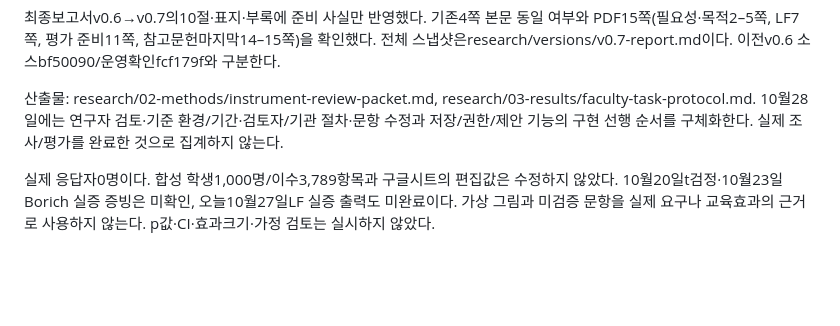
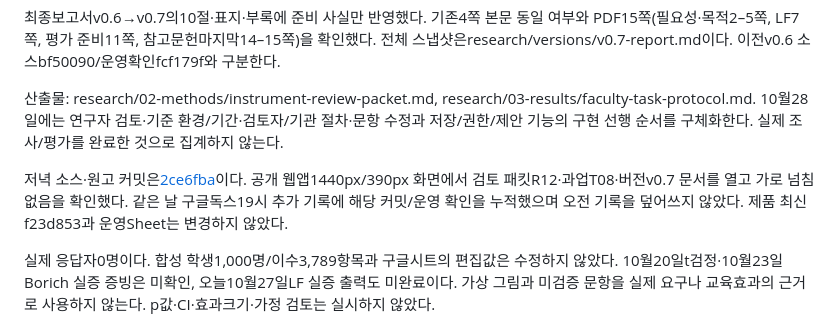
Before and after one commit to sam7614/Project_B, a Markdown page: research/05-summaries/daily-2026-10-27.md, the part around the change. Rendered like a GitHub page; blank space fills up the shorter version.

Commit message:
Record v0.7 public document verification and source commit

```diff
--- a/research/05-summaries/daily-2026-10-27.md
+++ b/research/05-summaries/daily-2026-10-27.md
@@ -20,6 +20,8 @@
 
 산출물: research/02-methods/instrument-review-packet.md, research/03-results/faculty-task-protocol.md. 10월28일에는 연구자 검토·기준 환경/기간·검토자/기관 절차·문항 수정과 저장/권한/제안 기능의 구현 선행 순서를 구체화한다. 실제 조사/평가를 완료한 것으로 집계하지 않는다.
 
+저녁 소스·원고 커밋은[2ce6fba](https://github.com/sam7614/Project_B/commit/2ce6fba)이다. 공개 웹앱1440px/390px 화면에서 검토 패킷R12·과업T08·버전v0.7 문서를 열고 가로 넘침 없음을 확인했다. 같은 날 구글독스19시 추가 기록에 해당 커밋/운영 확인을 누적했으며 오전 기록을 덮어쓰지 않았다. 제품 최신f23d853과 운영Sheet는 변경하지 않았다.
+
 실제 응답자0명이다. 합성 학생1,000명/이수3,789항목과 구글시트의 편집값은 수정하지 않았다. 10월20일t검정·10월23일Borich 실증 증빙은 미확인, 오늘10월27일LF 실증 출력도 미완료이다. 가상 그림과 미검증 문항을 실제 요구나 교육효과의 근거로 사용하지 않는다. p값·CI·효과크기·가정 검토는 실시하지 않았다.
 
 10월28일 교수자 과업 시나리오·문항 검토표를 준비한다. 실제 원자료·조사 도구 확정·동의/IRB 또는 기관 절차 증빙을 확인해야 한다. 10월30일 기능 우선순위 확정은 실제 분석 없이 완료하지 않는다. 장기 목표는2027-04-23 사전 제출,04-30 보고서 준비,05-31 연구 종료이며 공식 공지·기관 내부 기한 확인 시 우선한다.
```
Also changed, not shown: research/01-overview/report-versions.md (+2 -0 lines).
